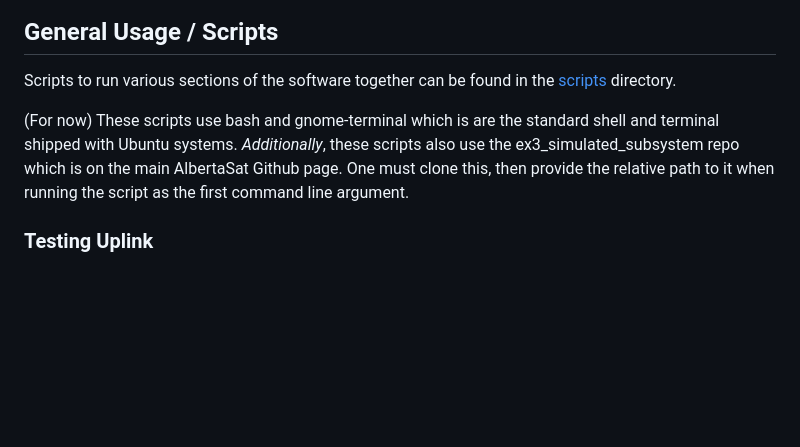
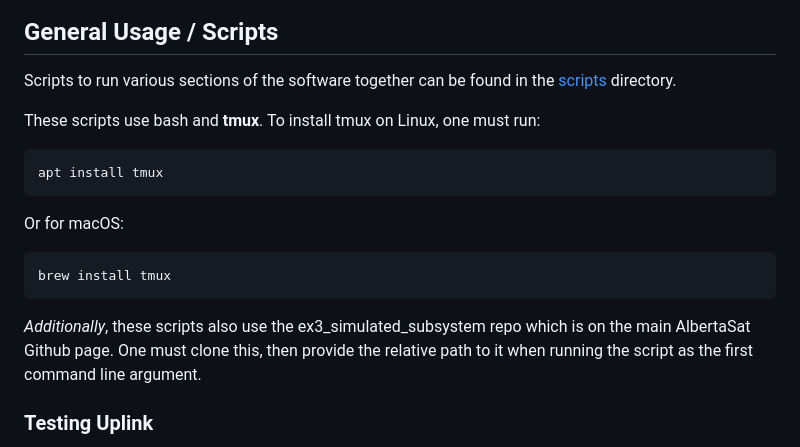
Before and after one commit to AlbertaSat/ex3_software, a Markdown page: README.md, the part around the change. GitHub-like rendering; blank space fills up the shorter version.

````diff
--- a/README.md
+++ b/README.md
@@ -20,8 +20,19 @@ Contained here is the shared functionality mentioned above between the ground st
 
 Scripts to run various sections of the software together can be found in the [scripts](./scripts) directory.
 
+These scripts use bash and **tmux**. To install tmux on Linux, one must run:
 
-(For now) These scripts use bash and gnome-terminal which is are the standard shell and terminal shipped with Ubuntu systems. *Additionally*, these scripts also use the ex3_simulated_subsystem repo which is on the main AlbertaSat Github page. One must clone this, then provide the relative path to it when running the script as the first command line argument.
+```bash
+apt install tmux
+```
+
+Or for macOS:
+
+```bash
+brew install tmux
+```
+
+*Additionally*, these scripts also use the ex3_simulated_subsystem repo which is on the main AlbertaSat Github page. One must clone this, then provide the relative path to it when running the script as the first command line argument.
 
 ### Testing Uplink
 
````
